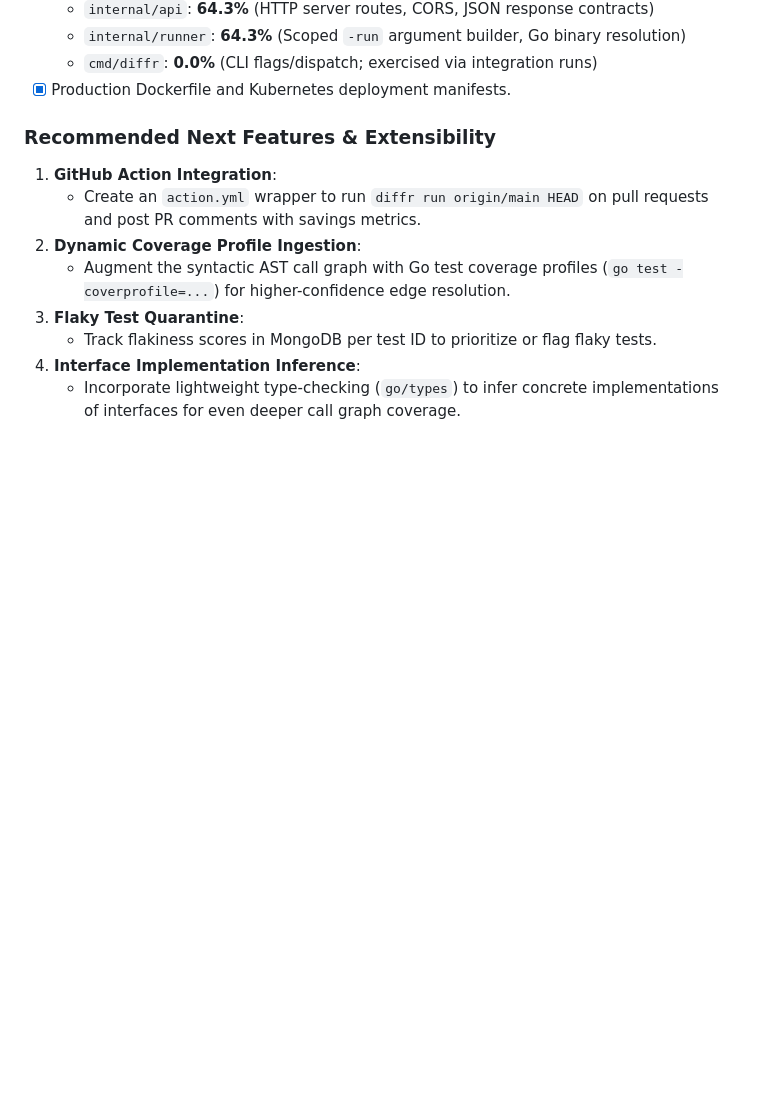
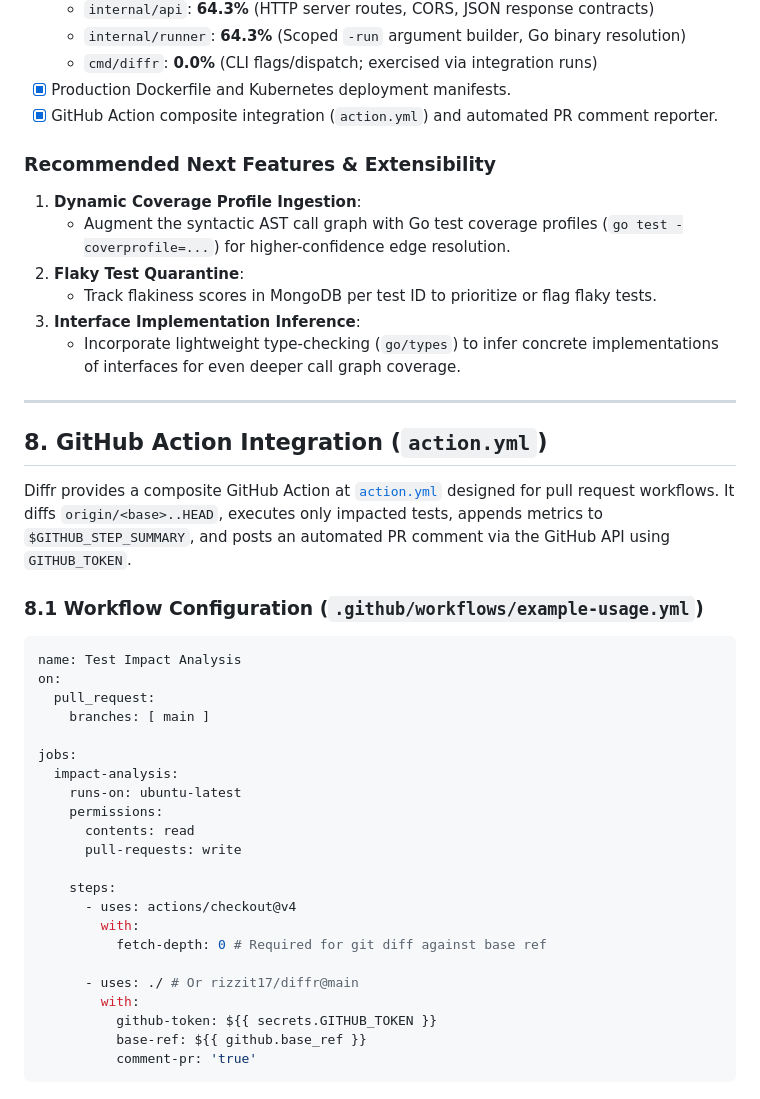
Before and after one commit to rizzit17/diffr, a Markdown page: diffr.md, the part around one of its changes. Rendered like a GitHub page; blank space fills up the shorter version.

Commit message:
document GitHub Action integration and real PR comment output

````diff
--- a/diffr.md
+++ b/diffr.md
@@ -256,13 +256,45 @@ Starts the web dashboard and REST API server.
   - `internal/runner`: **64.3%** (Scoped `-run` argument builder, Go binary resolution)
   - `cmd/diffr`: **0.0%** (CLI flags/dispatch; exercised via integration runs)
 - [x] Production Dockerfile and Kubernetes deployment manifests.
+- [x] GitHub Action composite integration (`action.yml`) and automated PR comment reporter.
 
 ### Recommended Next Features & Extensibility
-1. **GitHub Action Integration**:
-   - Create an `action.yml` wrapper to run `diffr run origin/main HEAD` on pull requests and post PR comments with savings metrics.
-2. **Dynamic Coverage Profile Ingestion**:
+1. **Dynamic Coverage Profile Ingestion**:
    - Augment the syntactic AST call graph with Go test coverage profiles (`go test -coverprofile=...`) for higher-confidence edge resolution.
-3. **Flaky Test Quarantine**:
+2. **Flaky Test Quarantine**:
    - Track flakiness scores in MongoDB per test ID to prioritize or flag flaky tests.
-4. **Interface Implementation Inference**:
+3. **Interface Implementation Inference**:
    - Incorporate lightweight type-checking (`go/types`) to infer concrete implementations of interfaces for even deeper call graph coverage.
+
+---
+
+## 8. GitHub Action Integration (`action.yml`)
+
+Diffr provides a composite GitHub Action at [`action.yml`](file:///c:/Users/Rishit/Desktop/Diffr/action.yml) designed for pull request workflows. It diffs `origin/<base>..HEAD`, executes only impacted tests, appends metrics to `$GITHUB_STEP_SUMMARY`, and posts an automated PR comment via the GitHub API using `GITHUB_TOKEN`.
+
+### 8.1 Workflow Configuration (`.github/workflows/example-usage.yml`)
+```yaml
+name: Test Impact Analysis
+on:
+  pull_request:
+    branches: [ main ]
+
+jobs:
+  impact-analysis:
+    runs-on: ubuntu-latest
+    permissions:
+      contents: read
+      pull-requests: write
+
+    steps:
+      - uses: actions/checkout@v4
+        with:
+          fetch-depth: 0 # Required for git diff against base ref
+
+      - uses: ./ # Or rizzit17/diffr@main
+        with:
+          github-token: ${{ secrets.GITHUB_TOKEN }}
+          base-ref: ${{ github.base_ref }}
+          comment-pr: 'true'
+```
+
````
Also changed, not shown: other parts of diffr.md (+107 -0 lines).
